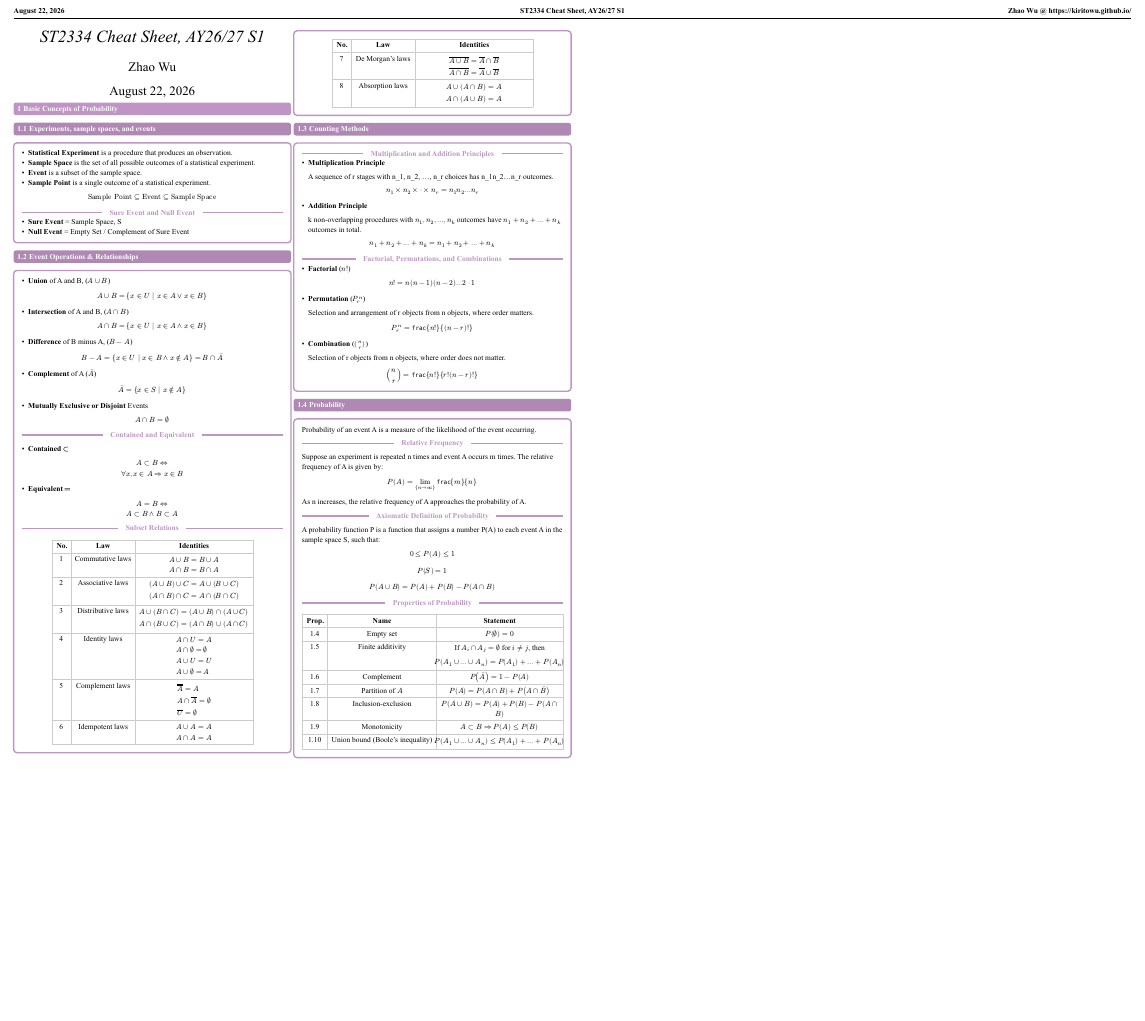
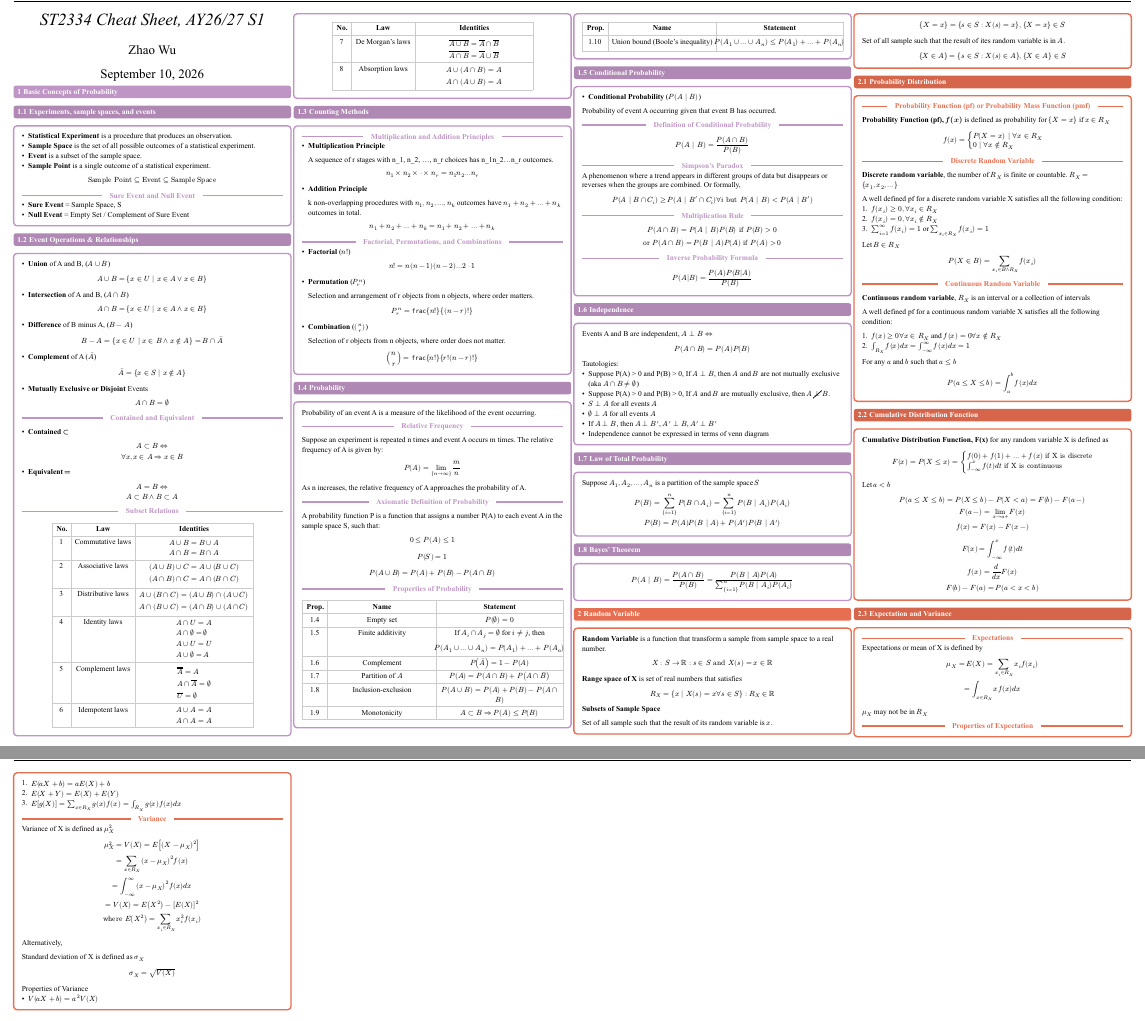
Before and after one commit to kiritowu/nus-cheatsheets, a Typst document (ST2334/st2334-cheatsheet.typ): part of the page before the commit and two parts of pages 1 and 2 of 2 after it, the two joined at a grey line, cut at the place of the change, the shorter picture padded with empty space. The pictures show the PDF file ST2334/st2334-cheatsheet.pdf that the author committed with the source.

Commit message:
ST2334 W3

```diff
--- a/ST2334/st2334-cheatsheet.typ
+++ b/ST2334/st2334-cheatsheet.typ
@@ -223,7 +223,7 @@
 
   Suppose an experiment is repeated n times and event A occurs m times. The relative frequency of A is given by:
   $
-    P(A) = lim_{n -> infinity} frac{m}{n}
+    P(A) = lim_{n -> infinity} m / n
   $
 
   As n increases, the relative frequency of A approaches the probability of A.
@@ -293,3 +293,140 @@
       ],
     )]
 ]
+== Conditional Probability
+
+#concept-block[
+  - *Conditional Probability* ($P(A | B)$)
+  Probability of event A occurring given that event B has occurred.
+
+  #inline[Definition of Conditional Probability]
+  $
+    P(A | B) = P(A inter B) / P(B)
+  $
+
+  #inline[Simpson's Paradox]
+  A phenomenon where a trend appears in different groups of data but disappears or reverses when the groups are combined. Or formally,
+  $
+    P(A | B inter C_i) >= P(A | B' inter C_i) forall i
+  "but"
+    P(A | B ) < P(A | B')
+  $
+
+  #inline[Multiplication Rule]
+  $
+    P(A inter B) = P(A | B) P(B) "if" P(B) > 0 \
+    "or" P(A inter B) = P(B | A) P(A) "if" P(A) > 0
+  $
+
+  #inline[Inverse Probability Formula]
+  $
+    P(A|B) = (P(A)P(B|A)) / P(B)
+  $
+]
+
+== Independence
+#concept-block[
+  Events A and B are independent, $A perp B <=>$
+  $
+    P(A inter B) = P(A) P(B)
+  $
+
+  Tautologies:
+  - Suppose P(A) > 0 and P(B) > 0, If $A perp B$, then $A$ and $B$ are not mutually exclusive (aka $A inter B != emptyset$)
+  - Suppose P(A) > 0 and P(B) > 0, If $A$ and $B$ are mutually exclusive, then $A cancel(perp) B$.
+  - $S perp A$ for all events $A$
+  - $emptyset perp A$ for all events $A$
+  - If $A perp B$, then $A perp B'$, $A' perp B$, $A' perp B'$
+  - Independence cannot be expressed in terms of venn diagram
+]
+
+== Law of Total Probability
+#concept-block[
+  Suppose $A_1, A_2, ..., A_n$ is a partition of the sample space $S$
+  $
+  P(B) = sum_{i=1}^n P(B inter A_i) = sum^n_{i=1} P(B | A_i) P(A_i) \
+  P(B) = P(A) P(B | A) + P(A') P(B | A')
+  $
+]
+== Bayes' Theorem
+#concept-block[
+  $
+    P(A | B) = P(A inter B) / P(B) = (P(B | A) P(A)) / (sum^n_{i=1} P(B | A_i) P(A_i))
+  $
+]
+
+= Random Variable
+#concept-block([
+*Random Variable* is a function that transform a sample from sample space to a real number.
+
+$
+  X: S -> RR : s in S "and" X(s) = x in RR
+$
+
+*Range space of X* is set of real numbers that satisfies
+
+$
+  R_X = {x | X(s)=x forall s in S} : R_X in RR
+$
+
+*Subsets of Sample Space*
+
+Set of all sample such that the result of its random variable is $x$.
+$
+  {X = x} = {s in S : X(s) = x}, {X=x}in S
+$
+
+Set of all sample such that the result of ites random variable is in $A$.
+$
+  {X in A} = {s in S : X(s) in A}, {X in A} in S
+$
+])
+
+== Probability Distribution
+#concept-block([
+  #inline[Probability Function (pf) or Probability Mass Function (pmf)]
+
+  *Probability Function (pf), $f(x)$* is defined as probability for ${X=x}$ if $x in R_X$
+  $
+    f(x) = cases(P(X=x) | forall x in R_X, 0 | forall x in.not R_X)
+  $
+
+
+  #inline[Discrete Random Variable]
+
+  *Discrete random variable*, the number of $R_X$ is finite or countable. $R_X = {x_1, x_2, ...}$
+
+  A well defined pf for a discrete random variable X satisfies all the following condition:
+  1. $f(x_i) >= 0, forall x_i in R_X$
+  2. $f(x_i) = 0, forall x_i in.not R_X$
+  3. $sum^infinity_(i=1) f(x_i) = 1$ or $sum_(x_i in R_X) f(x_i) = 1$
+
+  Let $B in R_X$
+  $
+    P(X in B) = sum_(x_i in B and R_X) f(x_i)
+  $
+
+
+  #inline[Continuous Random Variable]
+
+  *Continuous random variable*, $R_X$ is an interval or a collection of intervals
+
+  A well defined  pf for a continuous random variable X satisfies all the following condition:
+
+  1. $f(x) >= 0 forall x in R_X$ and $f(x) = 0 forall x in.not R_X$
+  2. $integral_(R_X) f(x) d x = integral^infinity_(-infinity) f(x) d x = 1$
+
+
+  For any $a$ and $b$ such that $a<= b$
+  $
+    P(a <= X <= b) = integral^b_a f(x) d x
+  $
+])
+== Cumulative Distribution Function
+#concept-block([
+  *Cumulative Distribution Function, F(x)* for any random variable X is defined as
+  $
+    F(x) = P(X <= x) = cases(f(0)+f(1)+...+f(x) "if X is discrete", integral_(-infinity)^x f(t) d t "if X is continuous")
+  $
+
+  Let $a<b$
@@ -295,0 +441,42 @@
+    f(x) = (d)/(d x) F(x) \
+    F(b) - F(a) = P(a < x < b)
+  $
+])
+== Expectation and Variance
+#concept-block([
+#inline[Expectations]
+Expectations or mean of X is defined by
+$
+  mu_X = E(X) = sum_(x_i in R_X) x_i f(x_i) \
+  = integral_(x in R_X) x f(x) d x
+$
+
+$mu_X $ may not be in $R_X$
+
+#inline[Properties of Expectation]
+1. $E(a X + b) = a E(X) + b$
+2. $E(X + Y) = E(X)+ E(Y)$
+3. $E[g(X)] = sum_(x in R_X) g(x) f(x) = integral_(R_X) g(x) f(x) d x$
+
+#inline[Variance]
+Variance of X is defined as $mu_X^2$
+$
+  mu_X^2 = V(X) = E[(X-mu_X)^2]\
+  = sum_(x in R_X) (x-mu_X)^2 f(x) \
+  = integral^infinity_(-infinity) (x-mu_X)^2 f(x) d x \
+ = V(X) = E(X^2) - [E(X)]^2 \
+  "where" E(X^2) = sum_(x_i in R_X) x_i^2 f(x_i)
+$
+
+Alternatively,
+$
+$
+
+Standard deviation of X is defined as $sigma_X$
+$
+  sigma_X = sqrt(V(X))
+$
+
+Properties of Variance
+- $V(a X + b) = a^2 V(X)$
+])
```
Also changed, not shown: ST2334/st2334-cheatsheet.pdf, ST2334/st2334-cheatsheet.typ (8 more changed lines).
